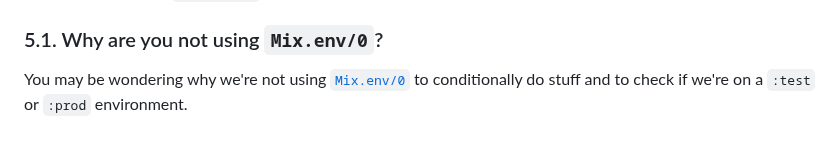
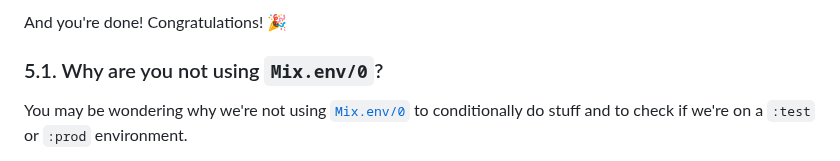
Before and after one commit to dwyl/image-classifier, a Markdown page: deployment.md, the part around one of its changes. GitHub-like rendering.

Commit message:
feat: Adding changes to deployment. #24

```diff
--- a/deployment.md
+++ b/deployment.md
@@ -1177,3 +1292,5 @@ in `cache_path`.
+And you're done!
+Congratulations! 🎉
 
 ### 5.1. Why are you not using `Mix.env/0`?
 
```
Also changed, not shown: other parts of deployment.md (+115 -0 lines).
